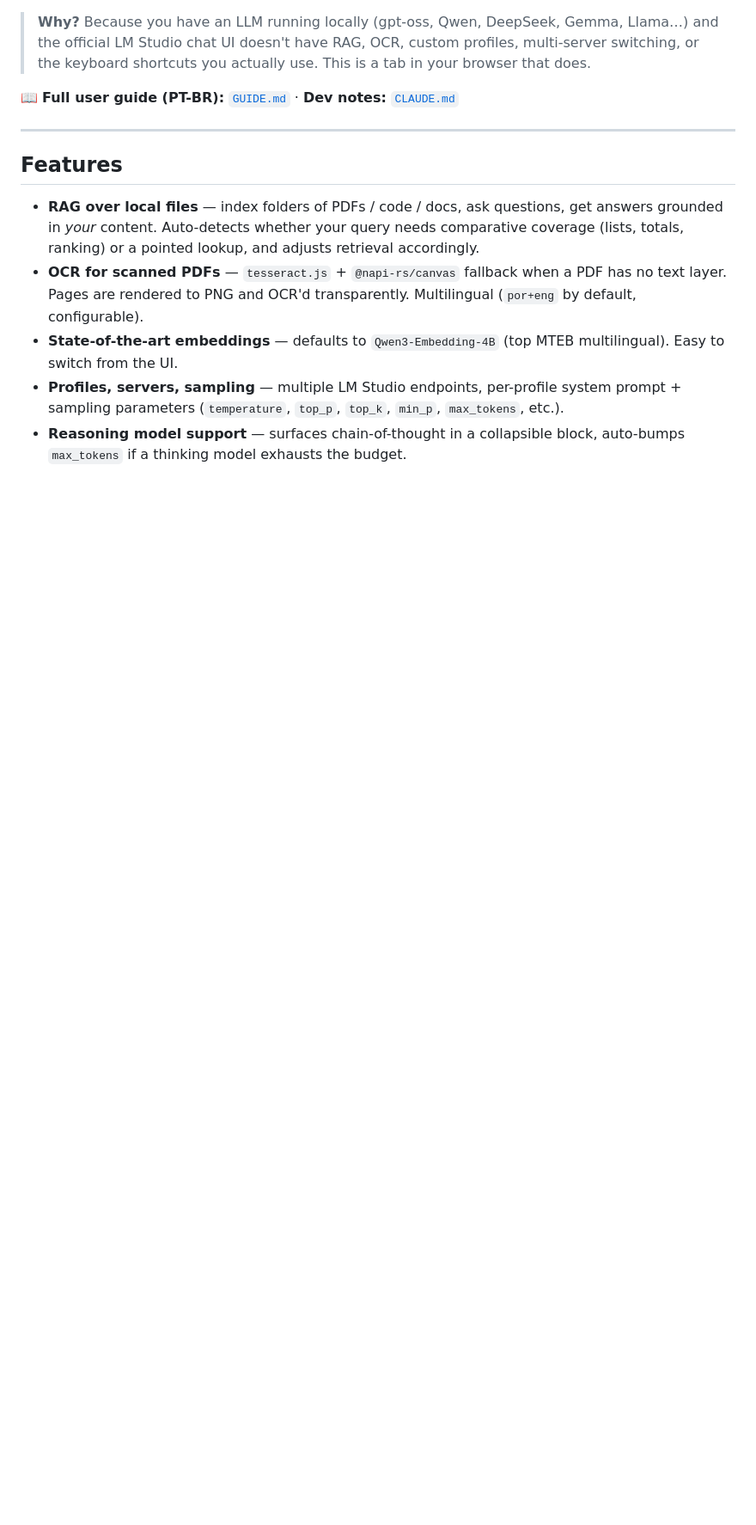
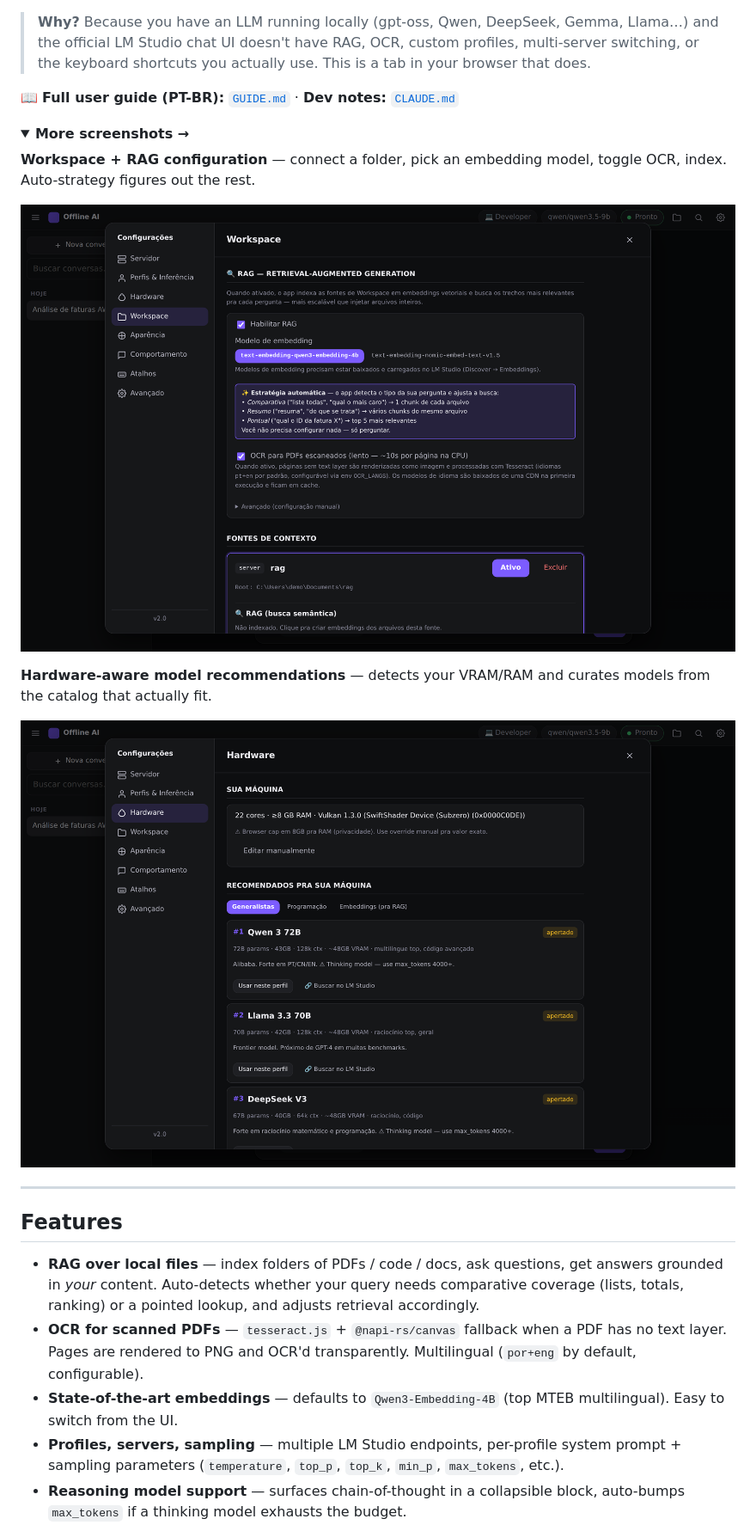
Before and after one commit to pabstmp/offline-ai-chat, a Markdown page: README.md, the part around the change printed below. Shown: that part at 86% size. GitHub-like rendering; pictures changed too: assets/screenshot-hardware.png (added), assets/screenshot-workspace.png (added); folded sections open; blank space fills up the shorter version.

Commit message:
Add hero screenshots and visual identity
- Chat view showing comparative RAG over 7 indexed PDFs
- Workspace tab with RAG/embedding/OCR configuration
- Hardware tab with model recommendations
- Updated README to feature them

```diff
--- a/README.md
+++ b/README.md
@@ -10,6 +12,19 @@ Self-hosted web client for [LM Studio](https://lmstudio.ai/) with **offline RAG*
 > **Why?** Because you have an LLM running locally (gpt-oss, Qwen, DeepSeek, Gemma, Llama…) and the official LM Studio chat UI doesn't have RAG, OCR, custom profiles, multi-server switching, or the keyboard shortcuts you actually use. This is a tab in your browser that does.
 
 📖 **Full user guide (PT-BR):** [`GUIDE.md`](./GUIDE.md) · **Dev notes:** [`CLAUDE.md`](./CLAUDE.md)
+
+<details>
+<summary><strong>More screenshots →</strong></summary>
+
+**Workspace + RAG configuration** — connect a folder, pick an embedding model, toggle OCR, index. Auto-strategy figures out the rest.
+
+![Workspace tab showing RAG settings with Qwen3-Embedding-4B selected and OCR enabled](./assets/screenshot-workspace.png)
+
+**Hardware-aware model recommendations** — detects your VRAM/RAM and curates models from the catalog that actually fit.
+
+![Hardware tab showing detected machine specs and a list of recommended models](./assets/screenshot-hardware.png)
+
+</details>
 
 ---
 
```
Also changed, not shown: other parts of README.md (+2 -0 lines), assets/screenshot-chat.png (added).
